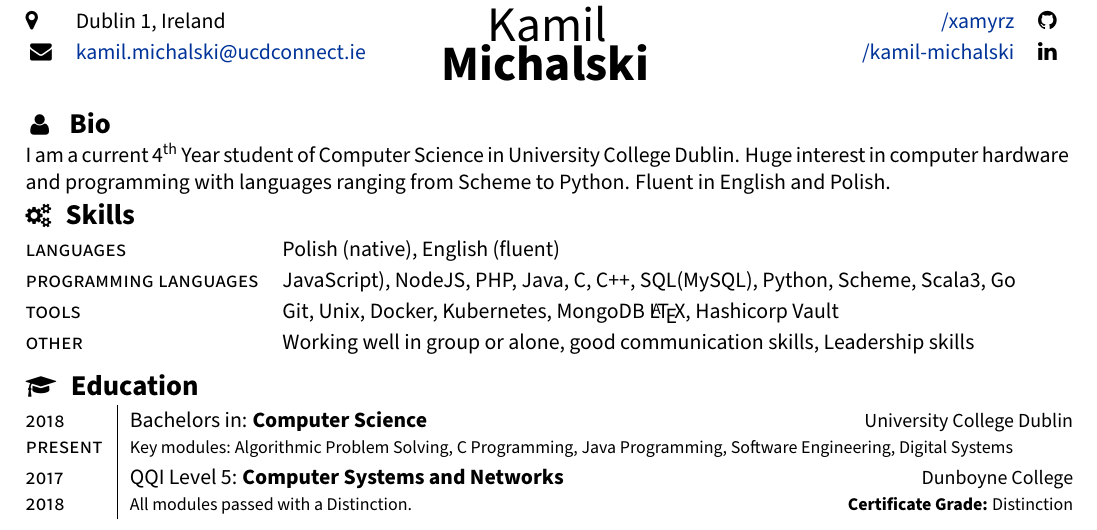
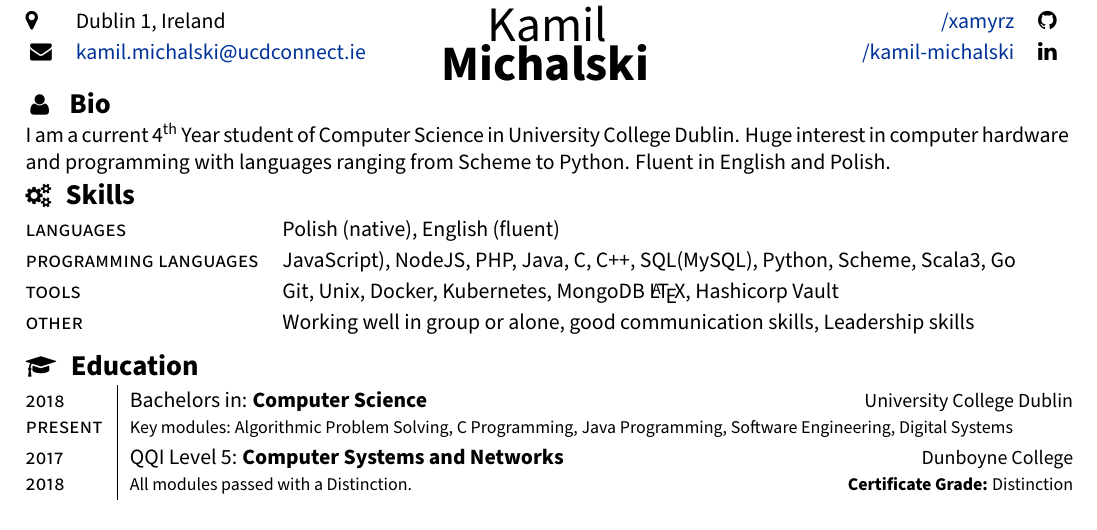
Before and after one commit to Xamyrz/CV, a LaTeX document (main.tex): part of the page, cut so that both start at the same text. The pictures show the PDF file main.pdf that the author committed with the source.

Commit message:
fixed spacing

```diff
--- a/main.tex
+++ b/main.tex
@@ -82,7 +82,7 @@
 	\end{multicols}
 	\end{center}
 
-
+	\vspace{-3.5mm}
 	\begin{section}{\sectitle{\ \faUser}{\ Bio}}
 		I am a current \nth{4} Year student of Computer Science in University College Dublin. Huge interest in computer hardware and programming with languages ranging from Scheme to Python. Fluent in English and Polish. \\
 	\end{section}
```
Also changed, not shown: main.pdf, 1 other file.
